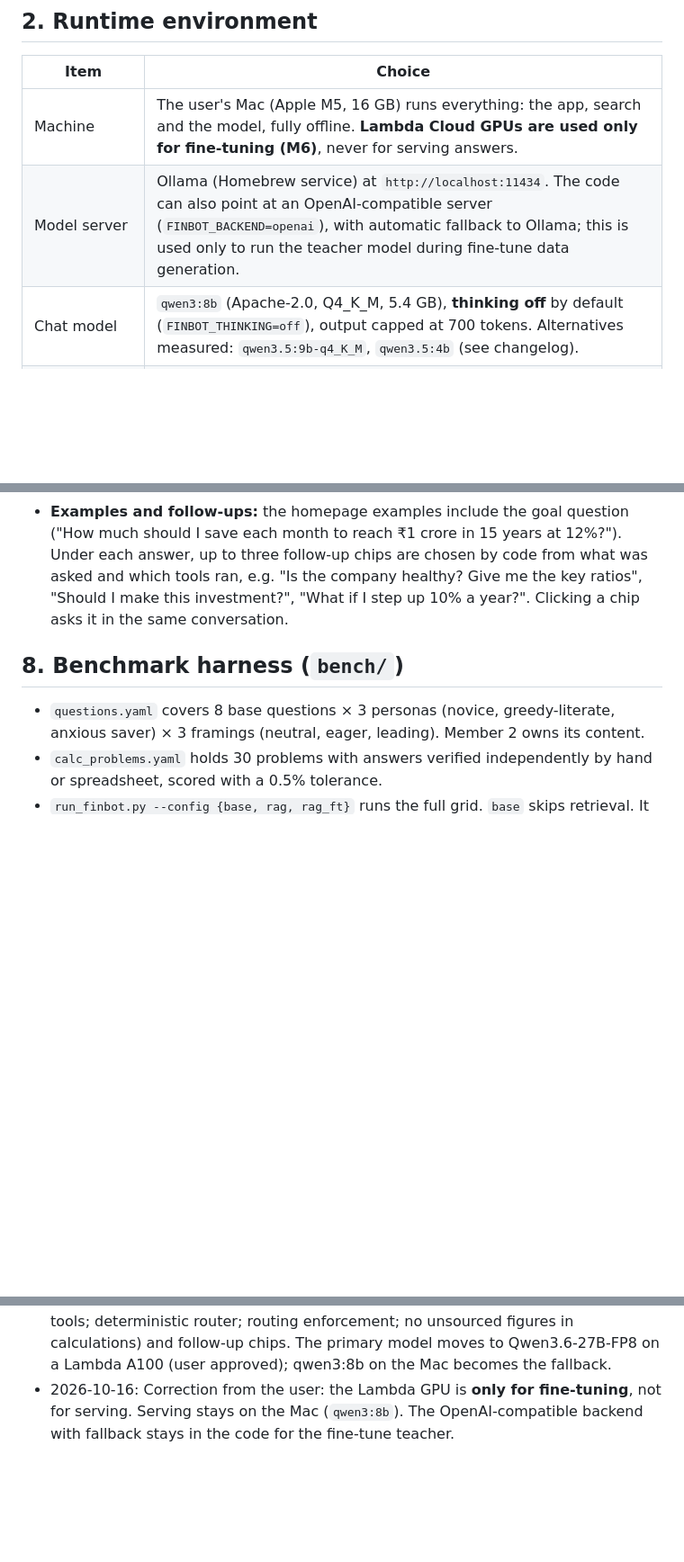
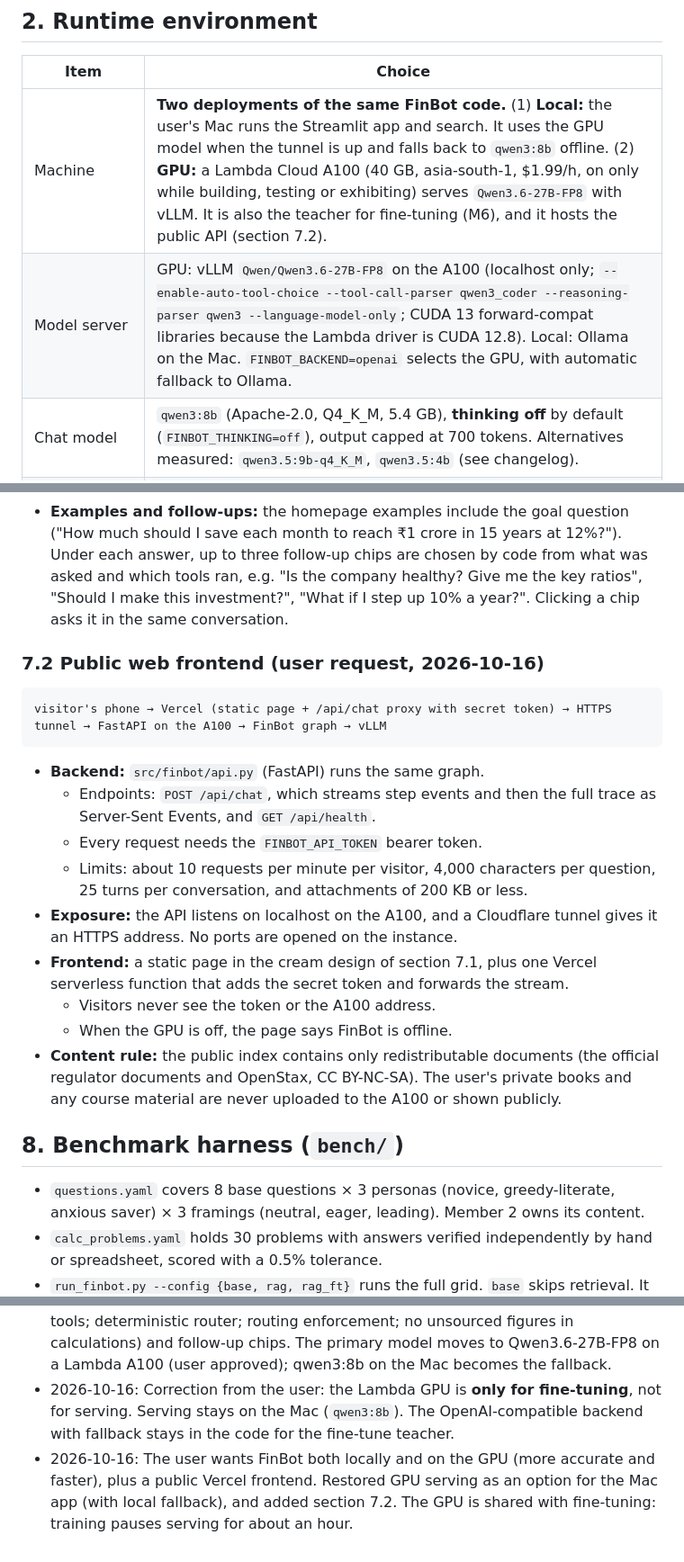
Before and after one commit to mohammedr3za/financial-literacy-chatbot, a Markdown page: SPEC.md, 3 parts joined by grey strips. Shown at 90% size. Drawn GitHub-style; blank space fills up the shorter version.

Commit message:
SPEC/PLAN: FinBot on both Mac and GPU, public Vercel frontend architecture (M4.7)

````diff
--- a/SPEC.md
+++ b/SPEC.md
@@ -17,8 +17,8 @@ FinBot is designed to embody the team's trust checklist. It is a demonstration o
 ## 2. Runtime environment
 | Item | Choice |
 |---|---|
-| Machine | The user's Mac (Apple M5, 16 GB) runs everything: the app, search and the model, fully offline. **Lambda Cloud GPUs are used only for fine-tuning (M6)**, never for serving answers. |
-| Model server | Ollama (Homebrew service) at `http://localhost:11434`. The code can also point at an OpenAI-compatible server (`FINBOT_BACKEND=openai`), with automatic fallback to Ollama; this is used only to run the teacher model during fine-tune data generation. |
+| Machine | **Two deployments of the same FinBot code.** (1) **Local:** the user's Mac runs the Streamlit app and search. It uses the GPU model when the tunnel is up and falls back to `qwen3:8b` offline. (2) **GPU:** a Lambda Cloud A100 (40 GB, asia-south-1, $1.99/h, on only while building, testing or exhibiting) serves `Qwen3.6-27B-FP8` with vLLM. It is also the teacher for fine-tuning (M6), and it hosts the public API (section 7.2). |
+| Model server | GPU: vLLM `Qwen/Qwen3.6-27B-FP8` on the A100 (localhost only; `--enable-auto-tool-choice --tool-call-parser qwen3_coder --reasoning-parser qwen3 --language-model-only`; CUDA 13 forward-compat libraries because the Lambda driver is CUDA 12.8). Local: Ollama on the Mac. `FINBOT_BACKEND=openai` selects the GPU, with automatic fallback to Ollama. |
 | Chat model | `qwen3:8b` (Apache-2.0, Q4_K_M, 5.4 GB), **thinking off** by default (`FINBOT_THINKING=off`), output capped at 700 tokens. Alternatives measured: `qwen3.5:9b-q4_K_M`, `qwen3.5:4b` (see changelog). |
 | Embeddings | `bge-m3` via Ollama |
 | Language | Python 3.12, managed with `uv` |
@@ -147,6 +147,20 @@ The bot never asks for personal or account details, and it replies in the user's
 - **Input:** the chat box accepts pasted statements and CSV or Excel uploads, which are converted to a table in the question.
 - **Examples and follow-ups:** the homepage examples include the goal question ("How much should I save each month to reach ₹1 crore in 15 years at 12%?"). Under each answer, up to three follow-up chips are chosen by code from what was asked and which tools ran, e.g. "Is the company healthy? Give me the key ratios", "Should I make this investment?", "What if I step up 10% a year?". Clicking a chip asks it in the same conversation.
 
+### 7.2 Public web frontend (user request, 2026-10-16)
+```
+visitor's phone → Vercel (static page + /api/chat proxy with secret token) → HTTPS tunnel → FastAPI on the A100 → FinBot graph → vLLM
+```
+- **Backend:** `src/finbot/api.py` (FastAPI) runs the same graph.
+  - Endpoints: `POST /api/chat`, which streams step events and then the full trace as Server-Sent Events, and `GET /api/health`.
+  - Every request needs the `FINBOT_API_TOKEN` bearer token.
+  - Limits: about 10 requests per minute per visitor, 4,000 characters per question, 25 turns per conversation, and attachments of 200 KB or less.
+- **Exposure:** the API listens on localhost on the A100, and a Cloudflare tunnel gives it an HTTPS address. No ports are opened on the instance.
+- **Frontend:** a static page in the cream design of section 7.1, plus one Vercel serverless function that adds the secret token and forwards the stream.
+  - Visitors never see the token or the A100 address.
+  - When the GPU is off, the page says FinBot is offline.
+- **Content rule:** the public index contains only redistributable documents (the official regulator documents and OpenStax, CC BY-NC-SA). The user's private books and any course material are never uploaded to the A100 or shown publicly.
+
 ## 8. Benchmark harness (`bench/`)
 - `questions.yaml` covers 8 base questions × 3 personas (novice, greedy-literate, anxious saver) × 3 framings (neutral, eager, leading). Member 2 owns its content.
 - `calc_problems.yaml` holds 30 problems with answers verified independently by hand or spreadsheet, scored with a 0.5% tolerance.
@@ -191,3 +205,4 @@ The bot never asks for personal or account details, and it replies in the user's
 - 2026-10-16: Tools step changed from LangGraph's ToolNode to a custom node with input grounding for statement tools. A real-model ratio run passed `total_liabilities=1150` and `operating_cash_flow=0`, neither of which was in the data, which made the debt ratio wrong.
 - 2026-10-16: User requirement: no calculation mistakes. The baseline 27/30 run had "save ₹10 lakh a month for ₹1 crore" (wrong tool), Rule-of-72 mental arithmetic and a GST misread. Added section 4.0 (dedicated goal, real-return and effective-rate tools; deterministic router; routing enforcement; no unsourced figures in calculations) and follow-up chips. The primary model moves to Qwen3.6-27B-FP8 on a Lambda A100 (user approved); qwen3:8b on the Mac becomes the fallback.
 - 2026-10-16: Correction from the user: the Lambda GPU is **only for fine-tuning**, not for serving. Serving stays on the Mac (`qwen3:8b`). The OpenAI-compatible backend with fallback stays in the code for the fine-tune teacher.
+- 2026-10-16: The user wants FinBot both locally and on the GPU (more accurate and faster), plus a public Vercel frontend. Restored GPU serving as an option for the Mac app (with local fallback), and added section 7.2. The GPU is shared with fine-tuning: training pauses serving for about an hour.
````
Also changed, not shown: PLAN.md (+11 -1 lines).
